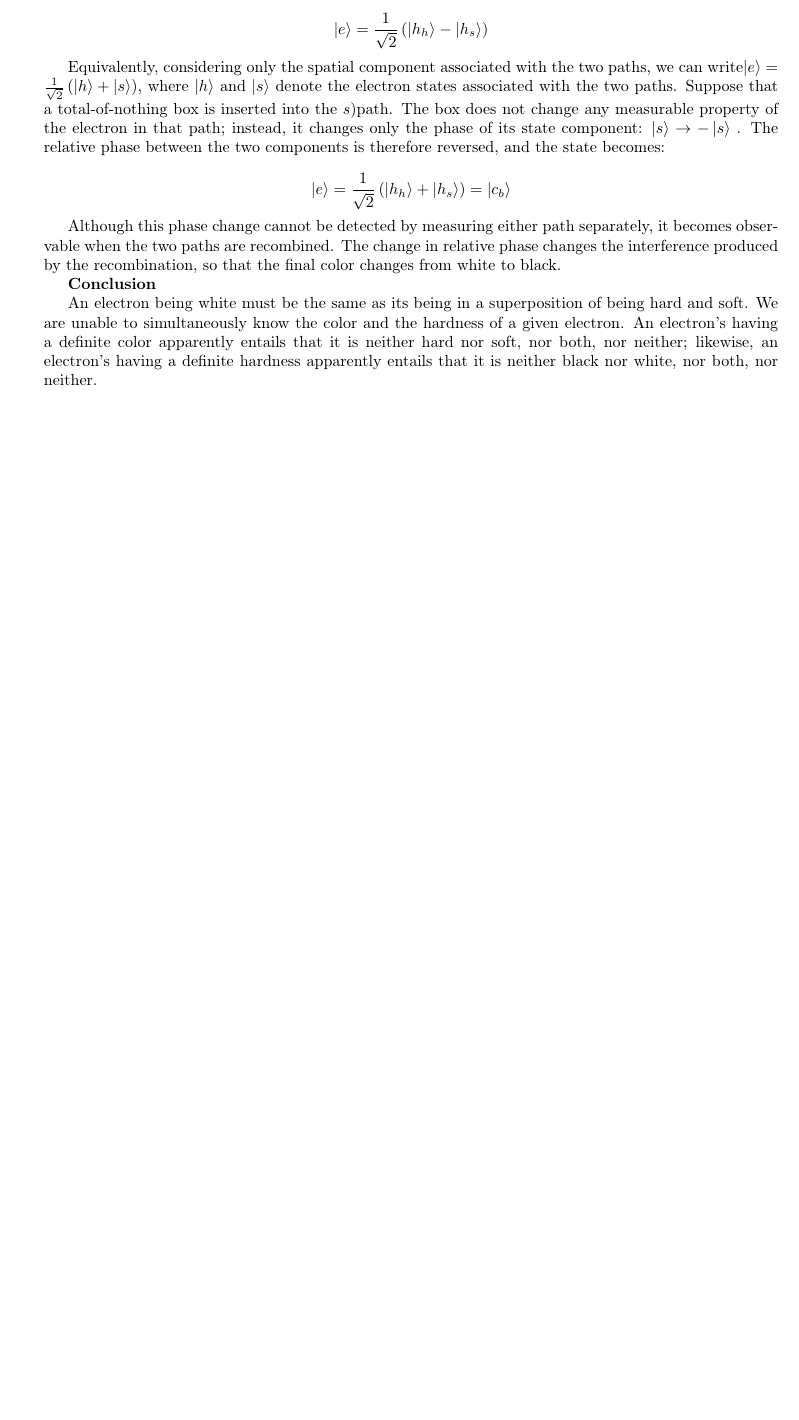
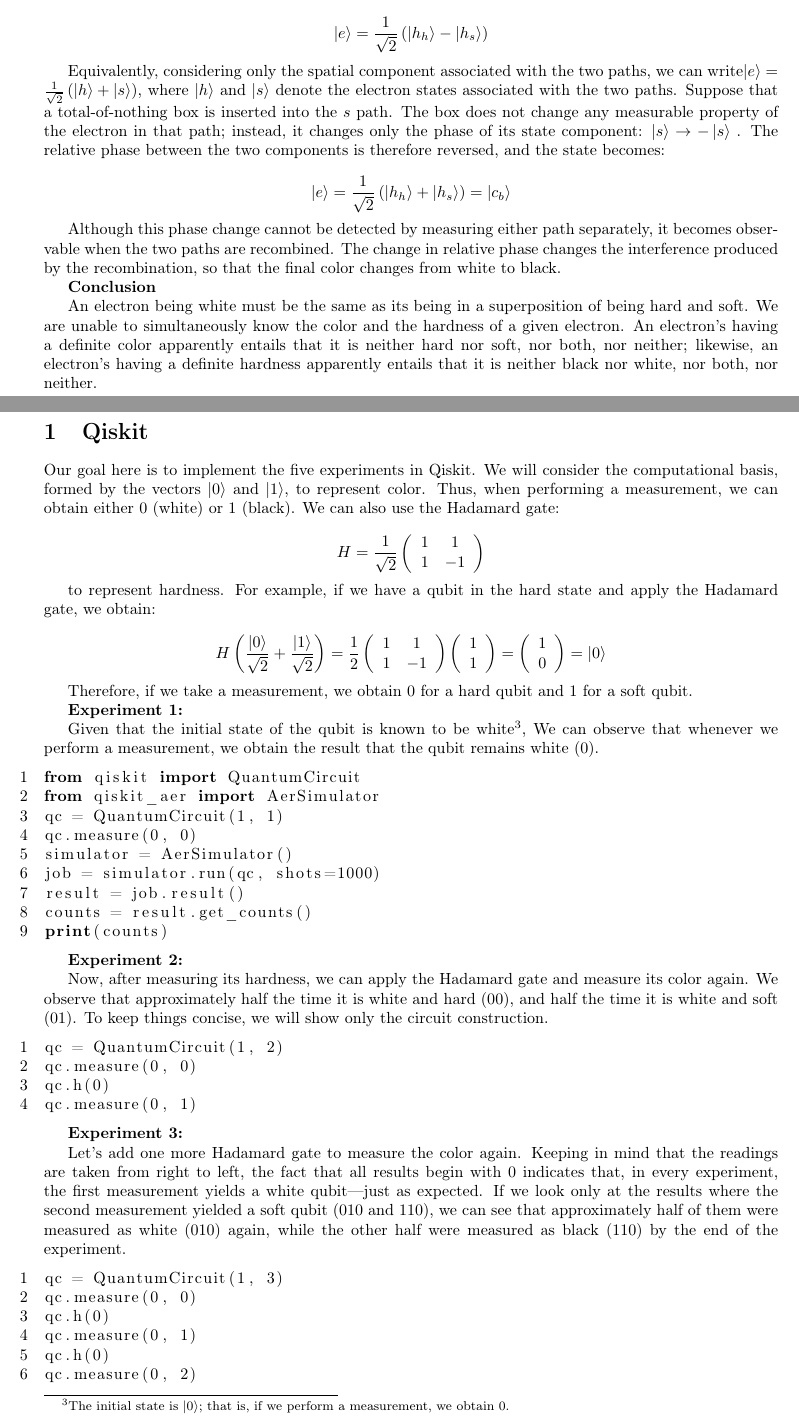
Before and after one commit to jdansb/The-Quantum-Foundations-Project, a LaTeX document (albert/stern.tex): part of page 6 of 7 before the commit and two parts of pages 6 and 7 of 8 after it, the two joined at a grey line, cut so that both start at the same text, the shorter picture padded with empty space. Compiled offline with pdfLaTeX.

Commit message:
qiskit added

```diff
--- a/albert/stern.tex
+++ b/albert/stern.tex
@@ -194,3 +202,76 @@
 \textbf{Conclusion}
 
 An electron being white must be the same as its being in a superposition of being hard and soft. We are unable to simultaneously know the color and the hardness of a given electron. An electron’s having a definite color apparently entails that it is neither hard nor soft, nor both, nor neither; likewise, an electron’s having a definite hardness apparently entails that it is neither black nor white, nor both, nor neither.
+
+\section{Qiskit}
+
+Our goal here is to implement the five experiments in Qiskit. We will consider the computational basis, formed by the vectors $\left|0\right\rangle $ and $\left|1\right\rangle $, to represent color. Thus, when performing a measurement, we can obtain either $0$ (white) or $1$ (black). We can also use the Hadamard gate:
+
+\[
+H=\frac{1}{\sqrt{2}}\left(\begin{array}{cc}
+1 & 1\\
+1 & -1
+\end{array}\right)
+\]
+
+to represent hardness. For example, if we have a qubit in the hard state and apply the Hadamard gate, we obtain:
+
+\[
+H\left(\frac{\left|0\right\rangle }{\sqrt{2}}+\frac{\left|1\right\rangle }{\sqrt{2}}\right)=\frac{1}{2}\left(\begin{array}{cc}
+1 & 1\\
+1 & -1
+\end{array}\right)\left(\begin{array}{c}
+1\\
+1
+\end{array}\right)=\left(\begin{array}{c}
+1\\
+0
+\end{array}\right)=\left|0\right\rangle
+\]
+
+Therefore, if we take a measurement, we obtain $0$ for a hard qubit and $1$ for a soft qubit.
+
+\textbf{Experiment 1:}
+
+Given that the initial state of the qubit is known to be white\footnote{The initial state is $\left|0\right\rangle $; that is, if we perform a measurement, we obtain 0.}, We can observe that whenever we perform a measurement, we obtain the result that the qubit remains white ($0$).
+
+\bgroup
+\begin{lstlisting}[language=Python,numbers=left]
+from qiskit import QuantumCircuit
+from qiskit_aer import AerSimulator
+qc = QuantumCircuit(1, 1)
+qc.measure(0, 0)
+simulator = AerSimulator()
+job = simulator.run(qc, shots=1000)
+result = job.result()
+counts = result.get_counts()
+print(counts)
+\end{lstlisting}
+\egroup{}
+
+\textbf{Experiment 2:}
+
+Now, after measuring its hardness, we can apply the Hadamard gate and measure its color again. We observe that approximately half the time it is white and hard ($00$), and half the time it is white and soft ($01$). To keep things concise, we will show only the circuit construction.
+
+\bgroup
+\begin{lstlisting}[language=Python,numbers=left]
+qc = QuantumCircuit(1, 2)
+qc.measure(0, 0)
+qc.h(0)
+qc.measure(0, 1)
+\end{lstlisting}
+\egroup{}
+
+\textbf{Experiment 3:}
+
+Let’s add one more Hadamard gate to measure the color again. Keeping in mind that the readings are taken from right to left, the fact that all results begin with $0$ indicates that, in every experiment, the first measurement yields a white qubit---just as expected. If we look only at the results where the second measurement yielded a soft qubit ($010$ and $110$), we can see that approximately half of them were measured as white ($010$) again, while the other half were measured as black ($110$) by the end of the experiment.
+
+\bgroup
+\begin{lstlisting}[language=Python,numbers=left]
+qc = QuantumCircuit(1, 3)
+qc.measure(0, 0)
+qc.h(0)
+qc.measure(0, 1)
+qc.h(0)
+qc.measure(0, 2)
+\end{lstlisting}
```
Also changed, not shown: albert/standard.tex (added, +49 -0 lines), interpretacao.tex (+1 -1 lines), myst.yml (+1 -1 lines), albert/stern.tex (85 more changed lines), 1 other file.
